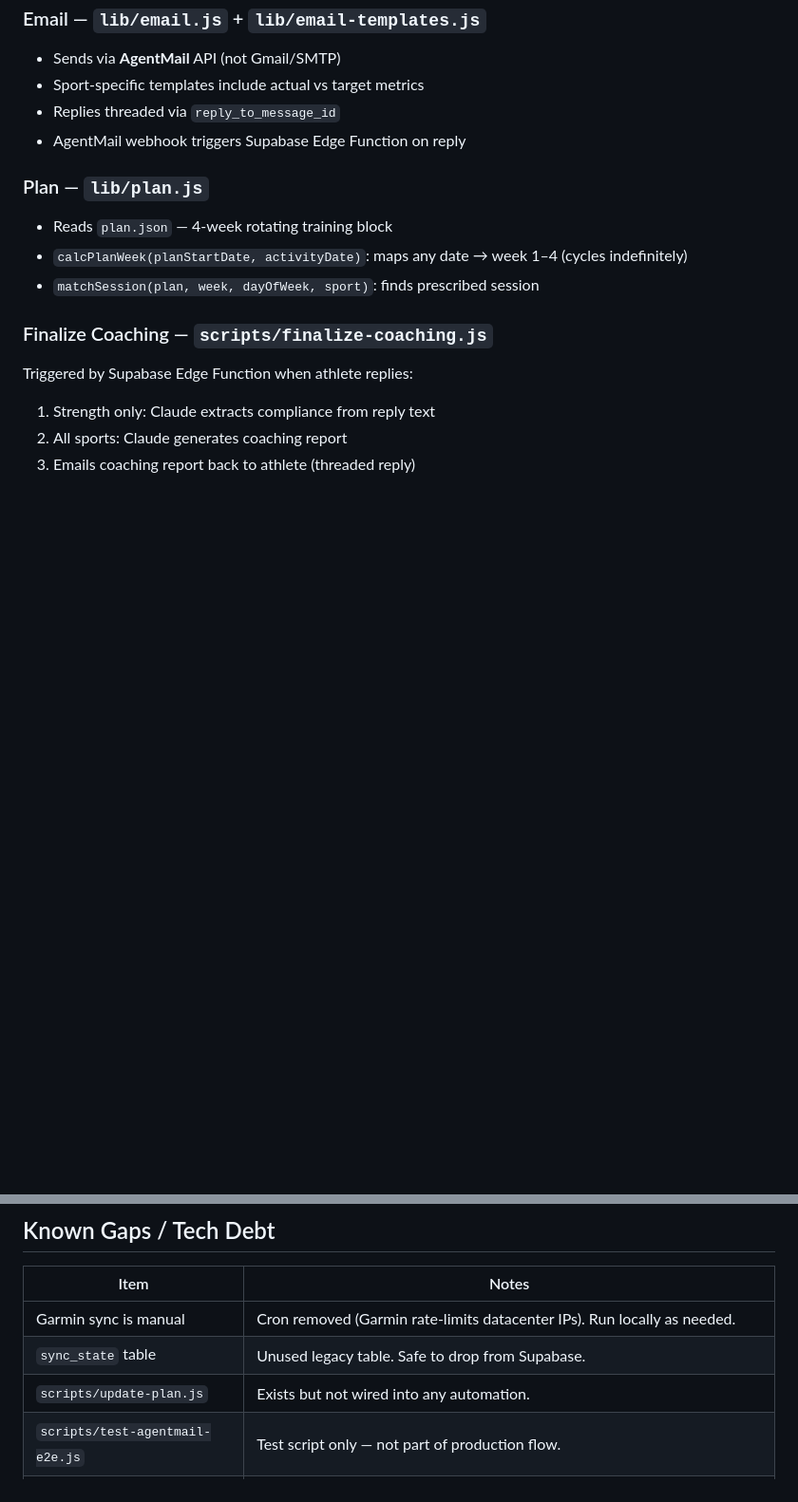
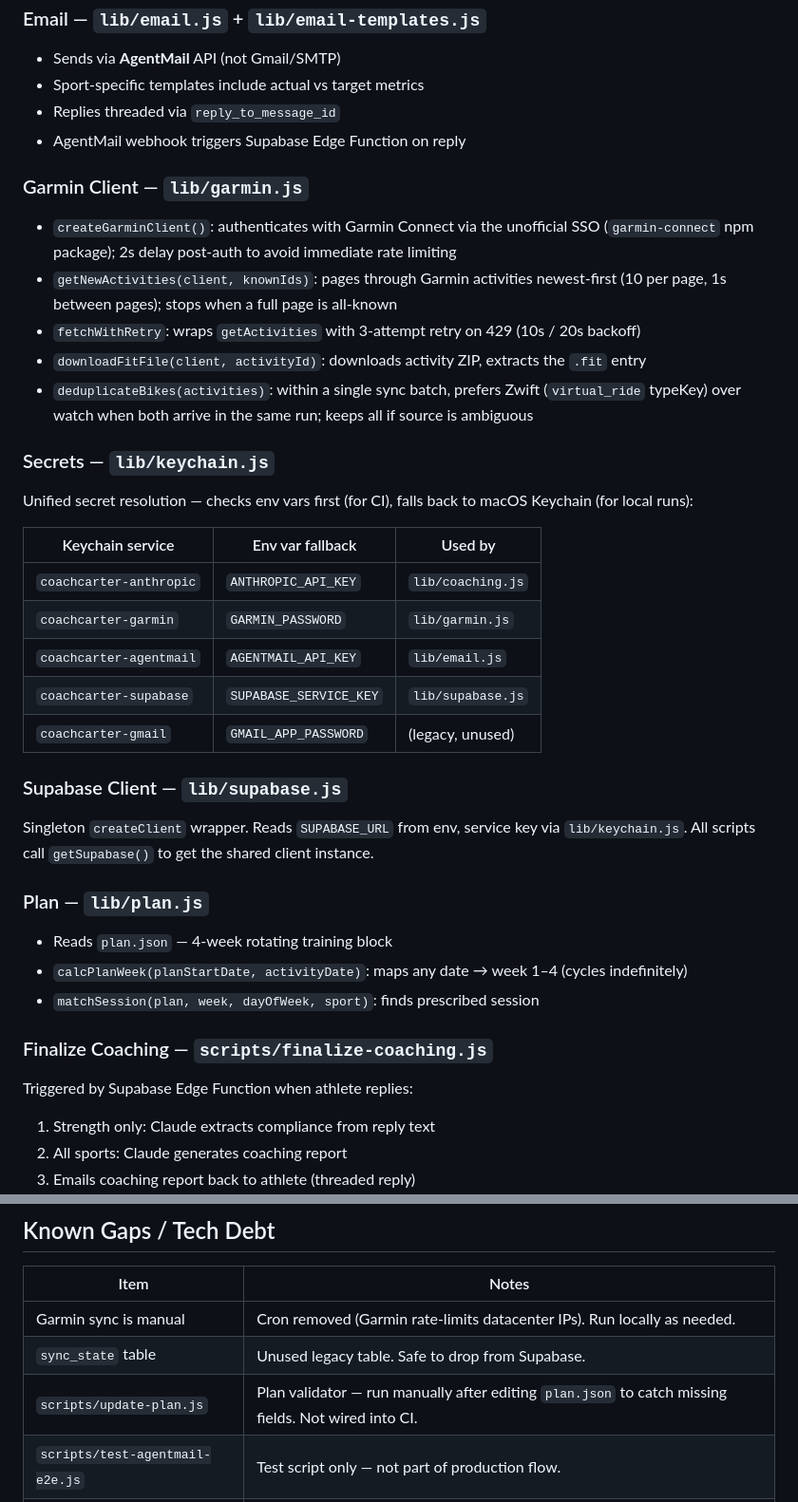
Before and after one commit to nayankote/coachCarter, a Markdown page: docs/ARCHITECTURE.md, 2 parts joined by grey strips. Shown at 95% size. Drawn GitHub-style; blank space fills up the shorter version.

Commit message:
docs: add missing lib/garmin, lib/keychain, lib/supabase sections; clarify update-plan

```diff
--- a/docs/ARCHITECTURE.md
+++ b/docs/ARCHITECTURE.md
@@ -111,6 +111,30 @@ Athlete context passed on every call: FTP, LTHR, run threshold pace, swim CSS.
 - Replies threaded via `reply_to_message_id`
 - AgentMail webhook triggers Supabase Edge Function on reply
 
+### Garmin Client — `lib/garmin.js`
+
+- `createGarminClient()`: authenticates with Garmin Connect via the unofficial SSO (`garmin-connect` npm package); 2s delay post-auth to avoid immediate rate limiting
+- `getNewActivities(client, knownIds)`: pages through Garmin activities newest-first (10 per page, 1s between pages); stops when a full page is all-known
+- `fetchWithRetry`: wraps `getActivities` with 3-attempt retry on 429 (10s / 20s backoff)
+- `downloadFitFile(client, activityId)`: downloads activity ZIP, extracts the `.fit` entry
+- `deduplicateBikes(activities)`: within a single sync batch, prefers Zwift (`virtual_ride` typeKey) over watch when both arrive in the same run; keeps all if source is ambiguous
+
+### Secrets — `lib/keychain.js`
+
+Unified secret resolution — checks env vars first (for CI), falls back to macOS Keychain (for local runs):
+
+| Keychain service | Env var fallback | Used by |
+|---|---|---|
+| `coachcarter-anthropic` | `ANTHROPIC_API_KEY` | `lib/coaching.js` |
+| `coachcarter-garmin` | `GARMIN_PASSWORD` | `lib/garmin.js` |
+| `coachcarter-agentmail` | `AGENTMAIL_API_KEY` | `lib/email.js` |
+| `coachcarter-supabase` | `SUPABASE_SERVICE_KEY` | `lib/supabase.js` |
+| `coachcarter-gmail` | `GMAIL_APP_PASSWORD` | (legacy, unused) |
+
+### Supabase Client — `lib/supabase.js`
+
+Singleton `createClient` wrapper. Reads `SUPABASE_URL` from env, service key via `lib/keychain.js`. All scripts call `getSupabase()` to get the shared client instance.
+
 ### Plan — `lib/plan.js`
 
 - Reads `plan.json` — 4-week rotating training block
@@ -193,6 +217,6 @@ synced → analyzing → awaiting_feedback → complete
 |---|---|
 | Garmin sync is manual | Cron removed (Garmin rate-limits datacenter IPs). Run locally as needed. |
 | `sync_state` table | Unused legacy table. Safe to drop from Supabase. |
-| `scripts/update-plan.js` | Exists but not wired into any automation. |
+| `scripts/update-plan.js` | Plan validator — run manually after editing `plan.json` to catch missing fields. Not wired into CI. |
 | `scripts/test-agentmail-e2e.js` | Test script only — not part of production flow. |
 | `pollReplies` in `lib/email.js` | Deprecated, kept to avoid import errors. Remove after confirming Edge Function handles all replies. |
```
